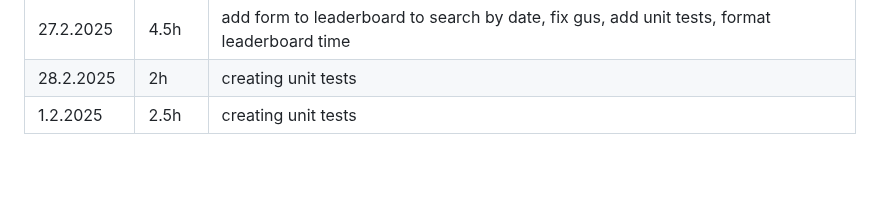
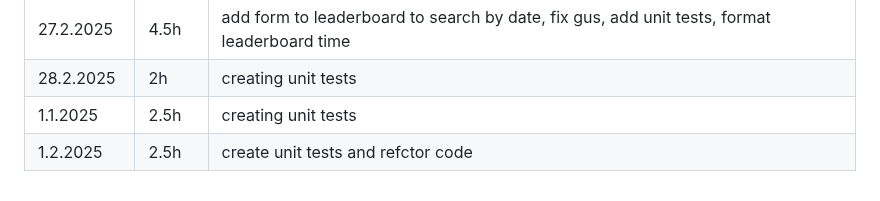
Before and after one commit to aitoAarni/Timer-App, a Markdown page: hours.md, the part around the change. GitHub-like rendering; blank space fills up the shorter version.

```diff
--- a/hours.md
+++ b/hours.md
@@ -52,4 +52,5 @@
 | 26.2.2025  | 4h     | fix bugs with user creation, add a leaderboard to front-end                                   |
 | 27.2.2025  | 4.5h   | add form to leaderboard to search by date, fix gus, add unit tests, format leaderboard time   |
 | 28.2.2025  | 2h     | creating unit tests                                                                           |
-| 1.2.2025   | 2.5h   | creating unit tests                                                                           |
+| 1.1.2025   | 2.5h   | creating unit tests                                                                           |
+| 1.2.2025   | 2.5h   | create unit tests and refctor code                                                            |
```
